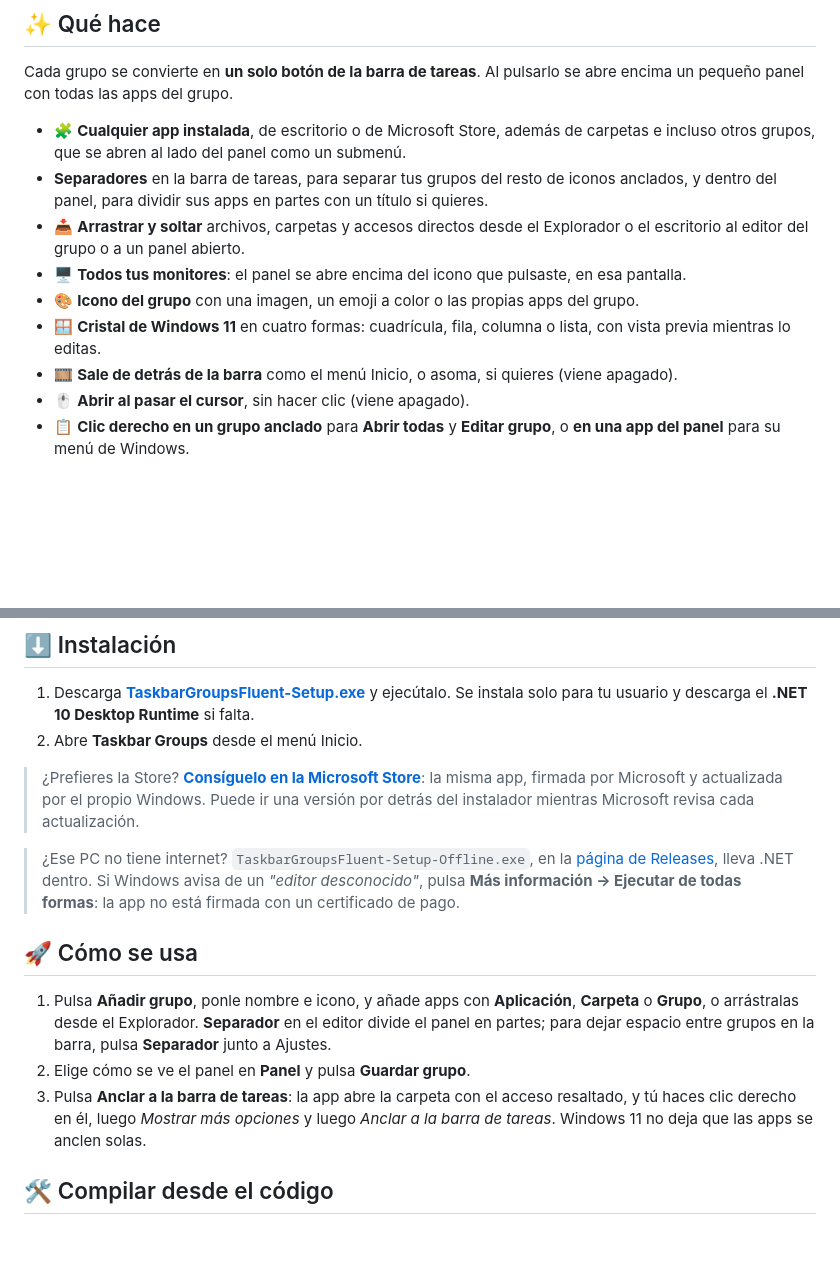
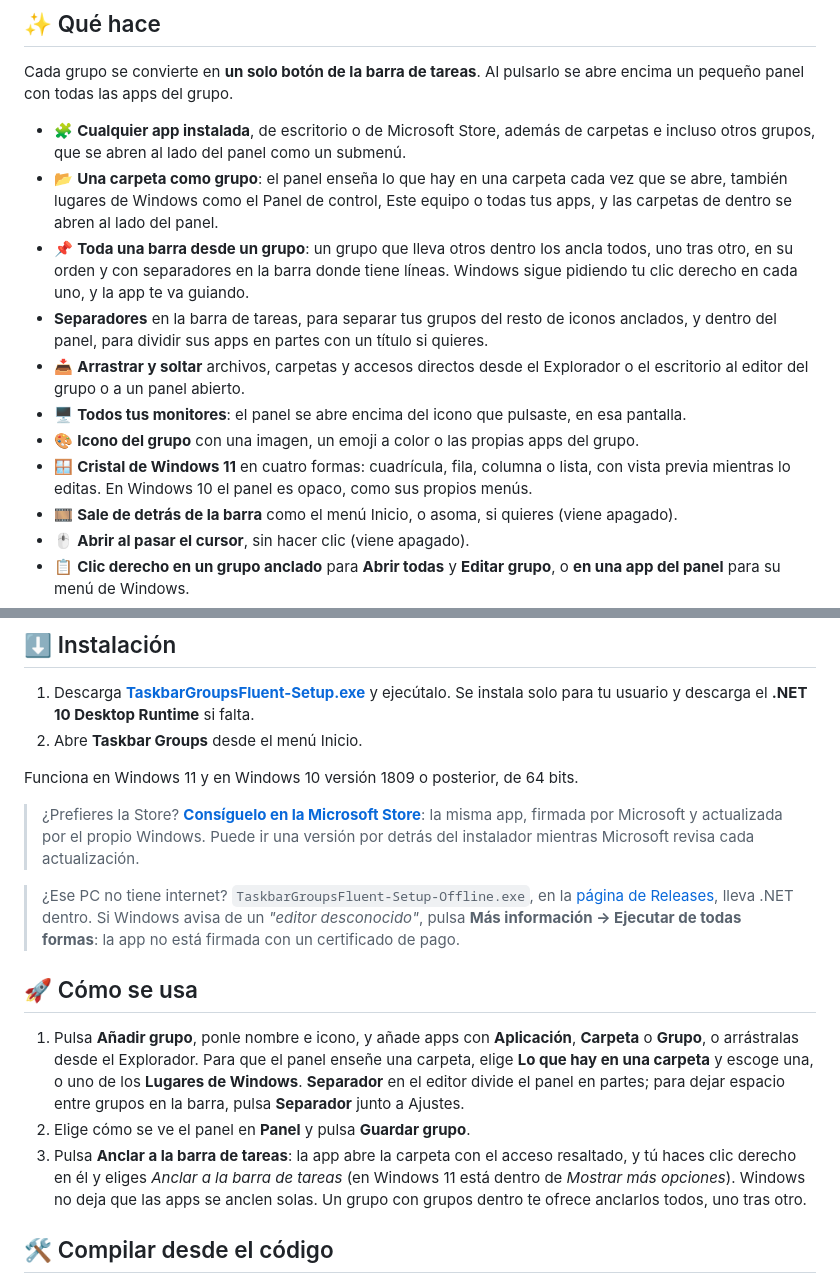
Before and after one commit to Mun1to/TaskbarGroupsFluent, a Markdown page: README.es.md, 2 parts joined by grey strips. Drawn GitHub-style; blank space fills up the shorter version.

Commit message:
Describe folder groups, pinning a group's groups and Windows 10 in the README

```diff
--- a/README.es.md
+++ b/README.es.md
@@ -51,11 +51,13 @@
 Cada grupo se convierte en **un solo botón de la barra de tareas**. Al pulsarlo se abre encima un pequeño panel con todas las apps del grupo.
 
 - 🧩 **Cualquier app instalada**, de escritorio o de Microsoft Store, además de carpetas e incluso otros grupos, que se abren al lado del panel como un submenú.
+- 📂 **Una carpeta como grupo**: el panel enseña lo que hay en una carpeta cada vez que se abre, también lugares de Windows como el Panel de control, Este equipo o todas tus apps, y las carpetas de dentro se abren al lado del panel.
+- 📌 **Toda una barra desde un grupo**: un grupo que lleva otros dentro los ancla todos, uno tras otro, en su orden y con separadores en la barra donde tiene líneas. Windows sigue pidiendo tu clic derecho en cada uno, y la app te va guiando.
 - **Separadores** en la barra de tareas, para separar tus grupos del resto de iconos anclados, y dentro del panel, para dividir sus apps en partes con un título si quieres.
 - 📥 **Arrastrar y soltar** archivos, carpetas y accesos directos desde el Explorador o el escritorio al editor del grupo o a un panel abierto.
 - 🖥️ **Todos tus monitores**: el panel se abre encima del icono que pulsaste, en esa pantalla.
 - 🎨 **Icono del grupo** con una imagen, un emoji a color o las propias apps del grupo.
-- 🪟 **Cristal de Windows 11** en cuatro formas: cuadrícula, fila, columna o lista, con vista previa mientras lo editas.
+- 🪟 **Cristal de Windows 11** en cuatro formas: cuadrícula, fila, columna o lista, con vista previa mientras lo editas. En Windows 10 el panel es opaco, como sus propios menús.
 - 🎞️ **Sale de detrás de la barra** como el menú Inicio, o asoma, si quieres (viene apagado).
 - 🖱️ **Abrir al pasar el cursor**, sin hacer clic (viene apagado).
 - 📋 **Clic derecho en un grupo anclado** para **Abrir todas** y **Editar grupo**, o **en una app del panel** para su menú de Windows.
@@ -75,15 +77,17 @@ Cada grupo se convierte en **un solo botón de la barra de tareas**. Al pulsarlo
 1. Descarga **[TaskbarGroupsFluent-Setup.exe](https://github.com/Mun1to/TaskbarGroupsFluent/releases/latest/download/TaskbarGroupsFluent-Setup.exe)** y ejecútalo. Se instala solo para tu usuario y descarga el **.NET 10 Desktop Runtime** si falta.
 2. Abre **Taskbar Groups** desde el menú Inicio.
 
+Funciona en Windows 11 y en Windows 10 versión 1809 o posterior, de 64 bits.
+
 > ¿Prefieres la Store? **[Consíguelo en la Microsoft Store](https://apps.microsoft.com/detail/9PCZDXWFT6SN?mode=direct)**: la misma app, firmada por Microsoft y actualizada por el propio Windows. Puede ir una versión por detrás del instalador mientras Microsoft revisa cada actualización.
 
 > ¿Ese PC no tiene internet? `TaskbarGroupsFluent-Setup-Offline.exe`, en la [página de Releases](https://github.com/Mun1to/TaskbarGroupsFluent/releases/latest), lleva .NET dentro. Si Windows avisa de un *"editor desconocido"*, pulsa **Más información → Ejecutar de todas formas**: la app no está firmada con un certificado de pago.
 
 ## 🚀 Cómo se usa
 
-1. Pulsa **Añadir grupo**, ponle nombre e icono, y añade apps con **Aplicación**, **Carpeta** o **Grupo**, o arrástralas desde el Explorador. **Separador** en el editor divide el panel en partes; para dejar espacio entre grupos en la barra, pulsa **Separador** junto a Ajustes.
+1. Pulsa **Añadir grupo**, ponle nombre e icono, y añade apps con **Aplicación**, **Carpeta** o **Grupo**, o arrástralas desde el Explorador. Para que el panel enseñe una carpeta, elige **Lo que hay en una carpeta** y escoge una, o uno de los **Lugares de Windows**. **Separador** en el editor divide el panel en partes; para dejar espacio entre grupos en la barra, pulsa **Separador** junto a Ajustes.
 2. Elige cómo se ve el panel en **Panel** y pulsa **Guardar grupo**.
-3. Pulsa **Anclar a la barra de tareas**: la app abre la carpeta con el acceso resaltado, y tú haces clic derecho en él, luego *Mostrar más opciones* y luego *Anclar a la barra de tareas*. Windows 11 no deja que las apps se anclen solas.
+3. Pulsa **Anclar a la barra de tareas**: la app abre la carpeta con el acceso resaltado, y tú haces clic derecho en él y eliges *Anclar a la barra de tareas* (en Windows 11 está dentro de *Mostrar más opciones*). Windows no deja que las apps se anclen solas. Un grupo con grupos dentro te ofrece anclarlos todos, uno tras otro.
 
 ## 🛠️ Compilar desde el código
 
```
Also changed, not shown: README.md (+7 -3 lines).
